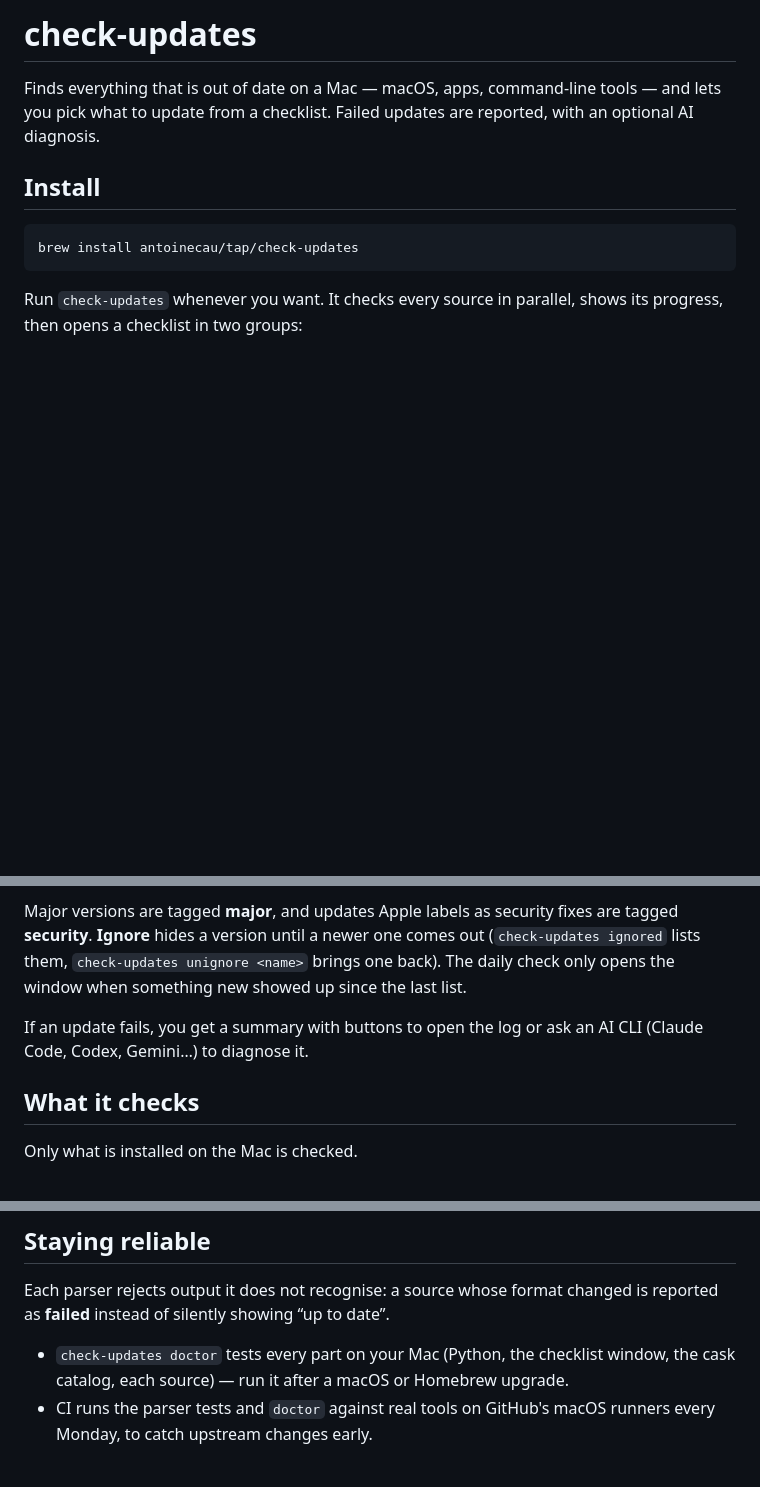
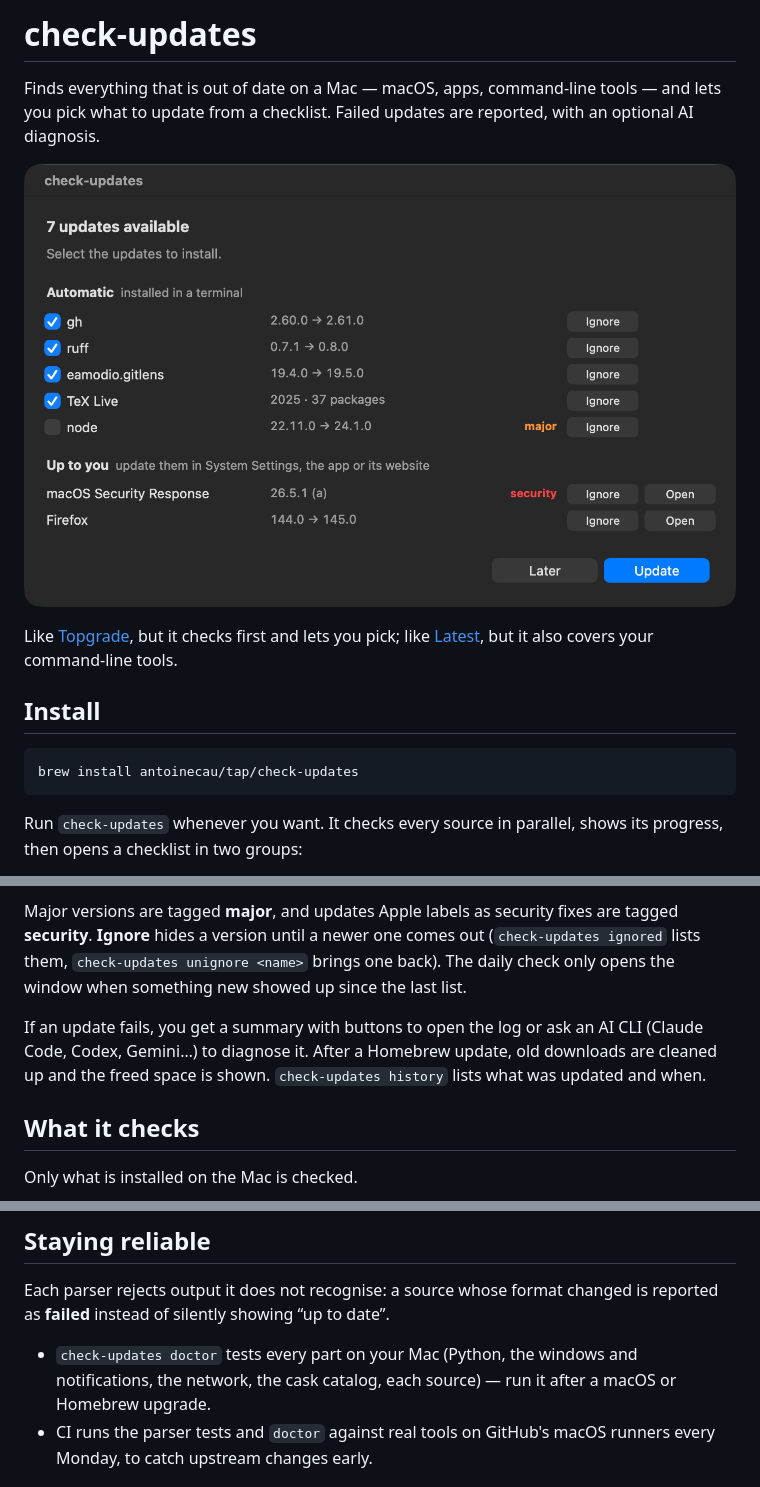
Before and after one commit to AntoineCAU/check-updates, a Markdown page: README.md, 3 parts joined by grey strips. GitHub-like rendering; pictures changed too: docs/checklist.png (added); blank space fills up the shorter version.

```diff
--- a/README.md
+++ b/README.md
@@ -1,6 +1,10 @@
 # check-updates
 
 Finds everything that is out of date on a Mac — macOS, apps, command-line tools — and lets you pick what to update from a checklist. Failed updates are reported, with an optional AI diagnosis.
+
+![The checklist: automatic updates ticked, major versions unticked, macOS and self-updating apps with an Open button](docs/checklist.png)
+
+Like [Topgrade](https://github.com/topgrade-rs/topgrade), but it checks first and lets you pick; like [Latest](https://github.com/mangerlahn/Latest), but it also covers your command-line tools.
 
 ## Install
 
@@ -15,7 +19,7 @@ Run `check-updates` whenever you want. It checks every source in parallel, shows
 
 Major versions are tagged **major**, and updates Apple labels as security fixes are tagged **security**. **Ignore** hides a version until a newer one comes out (`check-updates ignored` lists them, `check-updates unignore <name>` brings one back). The daily check only opens the window when something new showed up since the last list.
 
-If an update fails, you get a summary with buttons to open the log or ask an AI CLI (Claude Code, Codex, Gemini…) to diagnose it.
+If an update fails, you get a summary with buttons to open the log or ask an AI CLI (Claude Code, Codex, Gemini…) to diagnose it. After a Homebrew update, old downloads are cleaned up and the freed space is shown. `check-updates history` lists what was updated and when.
 
 ## What it checks
 
@@ -66,7 +75,7 @@ Masking cannot catch every possible secret. Set `AI_COMMAND="none"` in `~/.confi
 
 Each parser rejects output it does not recognise: a source whose format changed is reported as **failed** instead of silently showing “up to date”.
 
-- `check-updates doctor` tests every part on your Mac (Python, the checklist window, the cask catalog, each source) — run it after a macOS or Homebrew upgrade.
+- `check-updates doctor` tests every part on your Mac (Python, the windows and notifications, the network, the cask catalog, each source) — run it after a macOS or Homebrew upgrade.
 - CI runs the parser tests and `doctor` against real tools on GitHub's macOS runners every Monday, to catch upstream changes early.
 
 ## Adding a source
```
Also changed, not shown: other parts of README.md (+8 -3 lines), CHANGELOG.md (+9 -0 lines), 13 other files.
